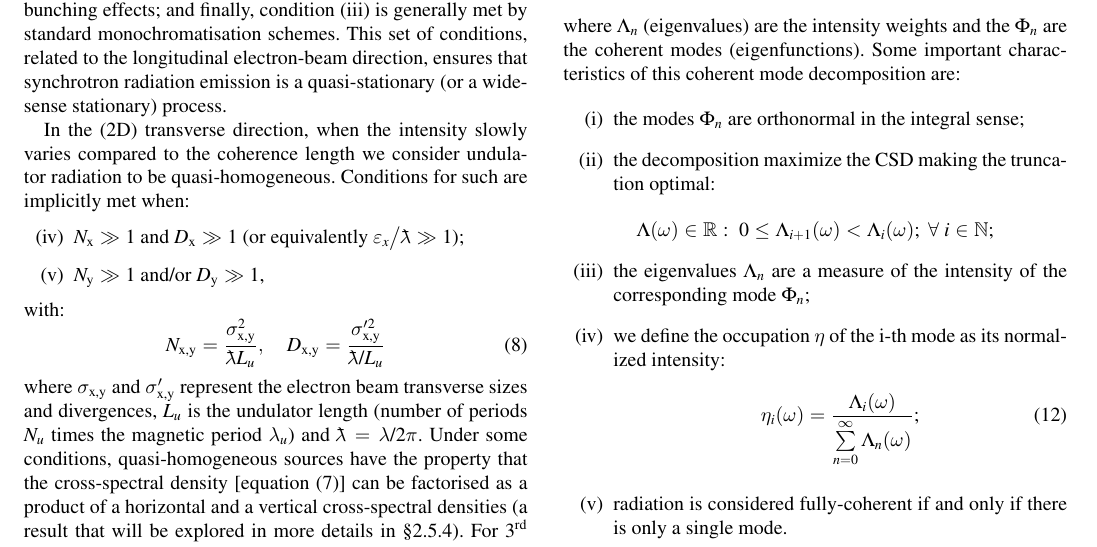
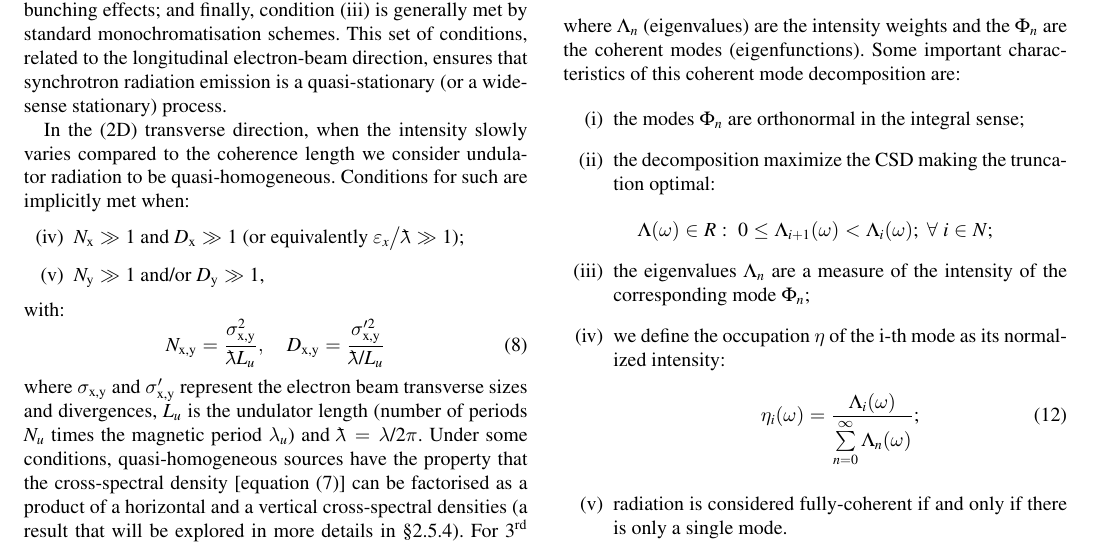
Before and after one commit to srio/paper-multioptics, a LaTeX thesis (main.tex): part of page 4 of 18, cut so that both start at the same text. Compiled offline with pdfLaTeX.

Commit message:
Updates from Overleaf

```diff
--- a/main.tex
+++ b/main.tex
@@ -4,7 +4,7 @@
 \usepackage{siunitx}
 \usepackage{color}
 % \usepackage{amsmath,amssymb}
-\usepackage{amsfonts}
+% \usepackage{amsfonts}
 \usepackage{mathtools}
 \usepackage[normalem]{ulem}
 % rotation table labels...
@@ -264,8 +264,8 @@ Some important characteristics of this coherent mode decomposition are:
 \item the decomposition maximize the CSD making the truncation optimal:
 \end{enumerate}
 \begin{equation*}
-\Lambda(\omega) \in \mathbb{R}
-:~0\leq \Lambda_{i+1}(\omega)<\Lambda_i(\omega);~\forall~i \in \mathbb{N};
+\Lambda(\omega) \in {R}
+:~0\leq \Lambda_{i+1}(\omega)<\Lambda_i(\omega);~\forall~i \in {N};
 \end{equation*}
 \begin{enumerate}[label=(\roman*)]
 \setcounter{enumi}{2}
```
